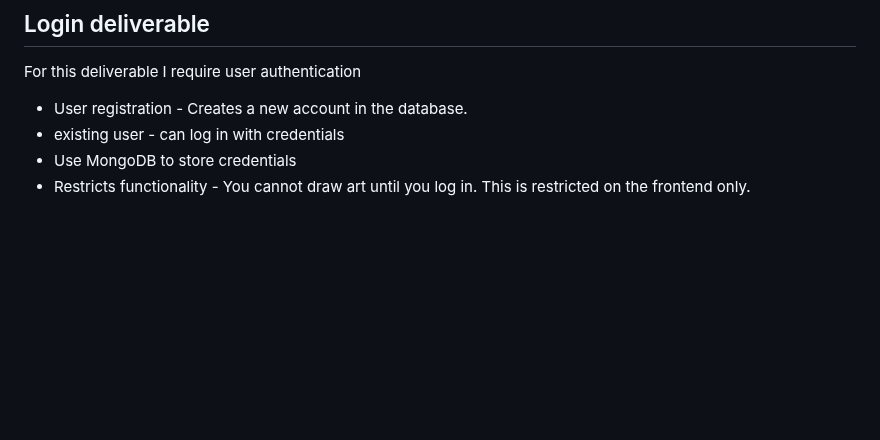
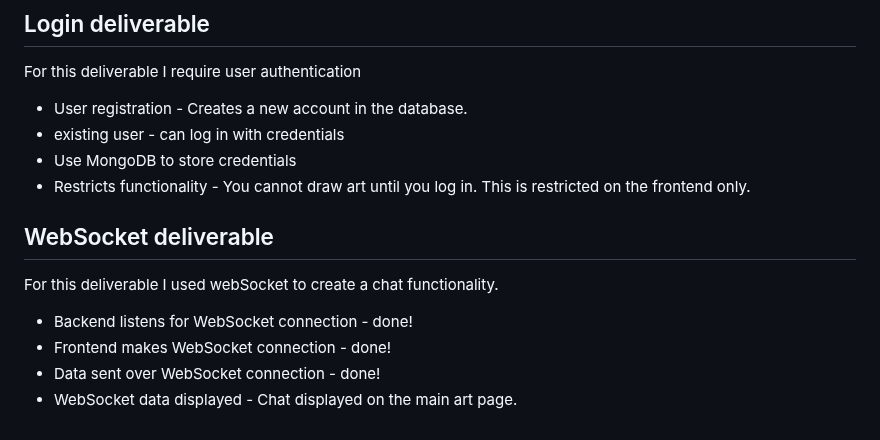
Before and after one commit to TylerJTimothy/PixelArtWebSite, a Markdown page: README.md, the part around the change. Rendered like a GitHub page; blank space fills up the shorter version.

Commit message:
Update README.md
updated websocket deliverables

```diff
--- a/README.md
+++ b/README.md
@@ -58,3 +58,11 @@ For this deliverable I require user authentication
 - existing user - can log in with credentials
 - Use MongoDB to store credentials
 - Restricts functionality - You cannot draw art until you log in. This is restricted on the frontend only.
+
+## WebSocket deliverable
+For this deliverable I used webSocket to create a chat functionality.
+
+- Backend listens for WebSocket connection - done!
+- Frontend makes WebSocket connection - done!
+- Data sent over WebSocket connection - done!
+- WebSocket data displayed - Chat displayed on the main art page.
```
